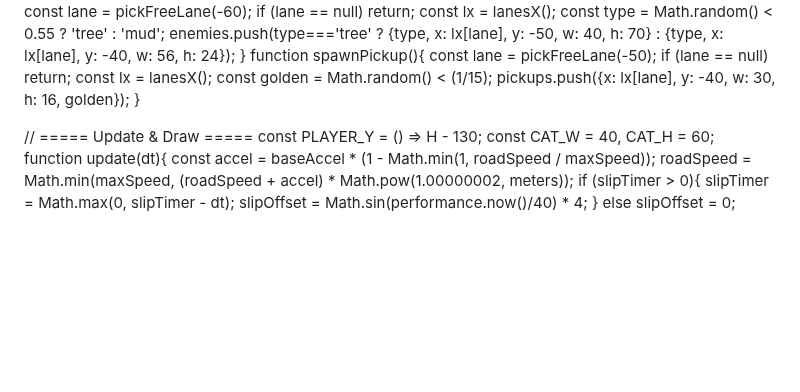
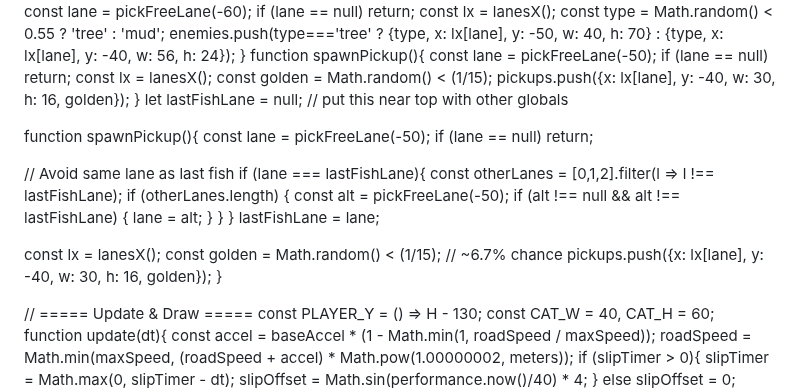
Before and after one commit to FunkyPigeonToe/catdash, a Markdown page: README.md, the part around the change. Rendered like a GitHub page; blank space fills up the shorter version.

```diff
--- a/README.md
+++ b/README.md
@@ -195,6 +195,28 @@ function spawnPickup(){
   const golden = Math.random() < (1/15);
   pickups.push({x: lx[lane], y: -40, w: 30, h: 16, golden});
 }
+let lastFishLane = null; // put this near top with other globals
+
+function spawnPickup(){
+  const lane = pickFreeLane(-50);
+  if (lane == null) return;
+
+  // Avoid same lane as last fish
+  if (lane === lastFishLane){
+    const otherLanes = [0,1,2].filter(l => l !== lastFishLane);
+    if (otherLanes.length) {
+      const alt = pickFreeLane(-50);
+      if (alt !== null && alt !== lastFishLane) {
+        lane = alt;
+      }
+    }
+  }
+  lastFishLane = lane;
+
+  const lx = lanesX();
+  const golden = Math.random() < (1/15); // ~6.7% chance
+  pickups.push({x: lx[lane], y: -40, w: 30, h: 16, golden});
+}
 
 // ===== Update & Draw =====
 const PLAYER_Y = () => H - 130;
```
